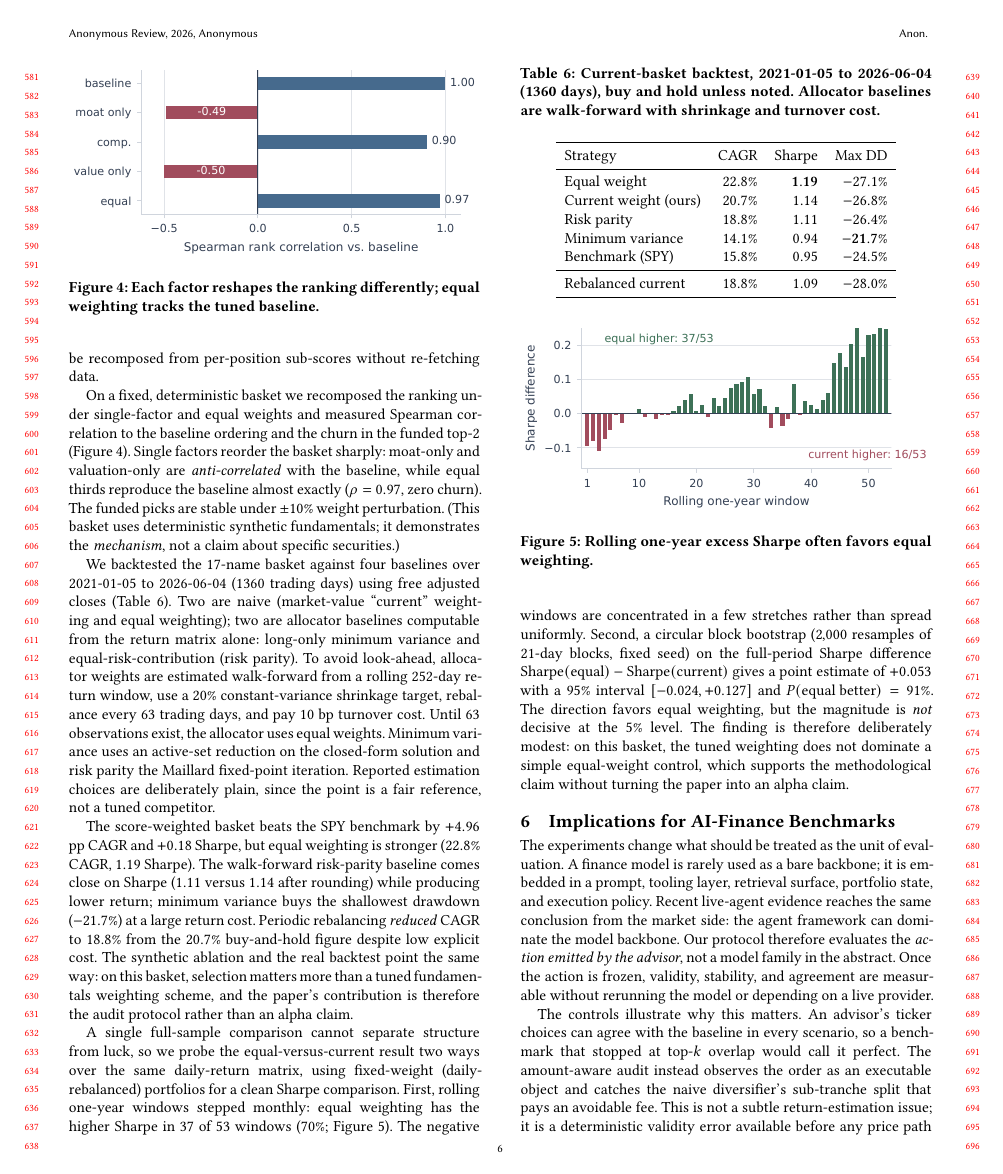
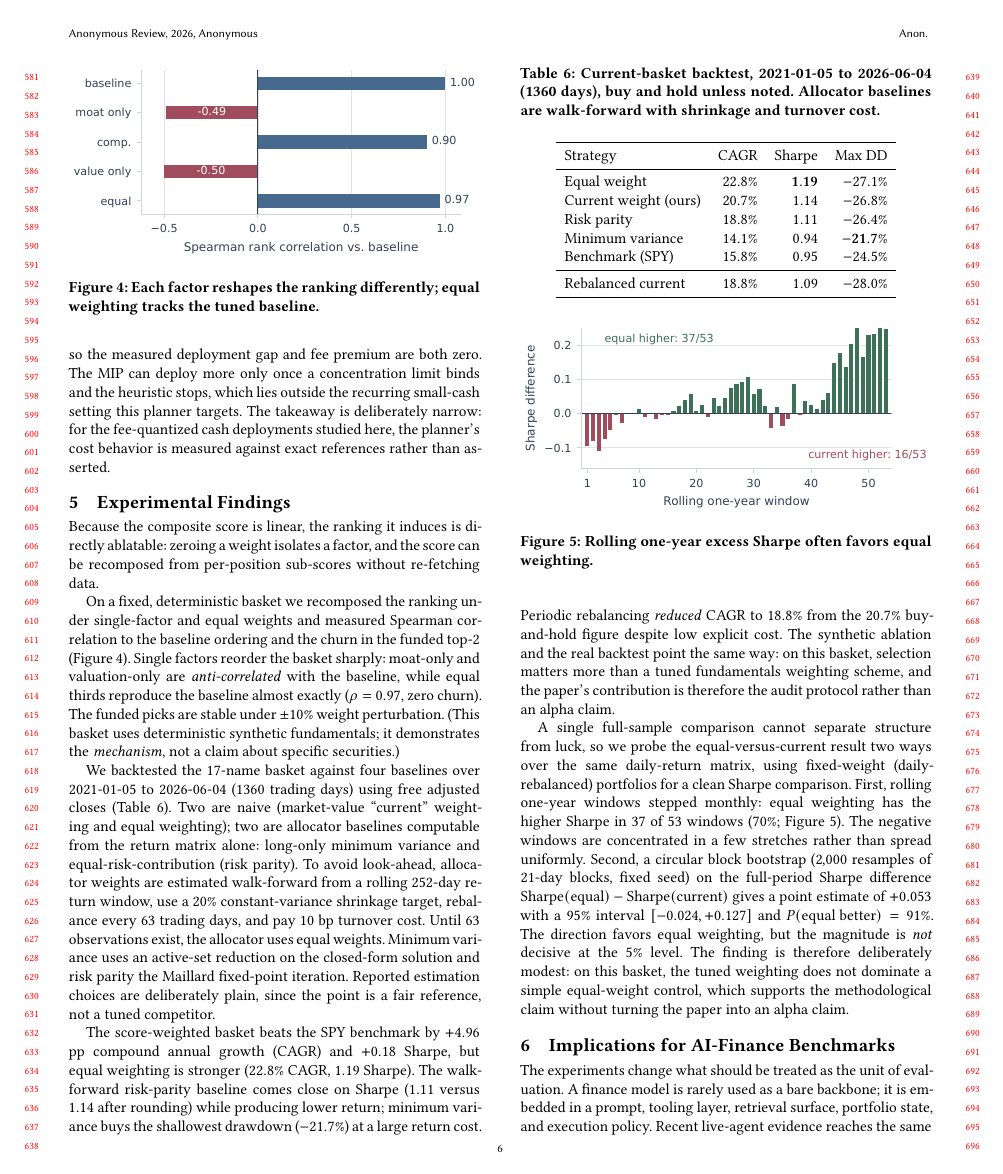
Before and after one commit to sidneibarbieri/arenawealth-pro, a LaTeX paper (paper/main.tex): page 6 of 8. Compiled offline with pdfLaTeX.

Commit message:
Define LLM and CAGR at first use

```diff
--- a/paper/main.tex
+++ b/paper/main.tex
@@ -653,7 +653,8 @@ solution and risk parity the Maillard fixed-point iteration. Reported estimation
 choices are deliberately plain, since the point is a fair reference, not a tuned
 competitor.
 
-The score-weighted basket beats the SPY benchmark by $+4.96$ pp CAGR and
+The score-weighted basket beats the SPY benchmark by $+4.96$ pp compound annual
+growth (CAGR) and
 $+0.18$ Sharpe, but equal weighting is stronger ($22.8\%$ CAGR, $1.19$ Sharpe).
 The walk-forward risk-parity baseline comes close on Sharpe ($1.11$ versus
 $1.14$ after rounding) while producing lower return; minimum variance buys the
```
Also changed, not shown: paper/main.tex (2 more changed lines).
